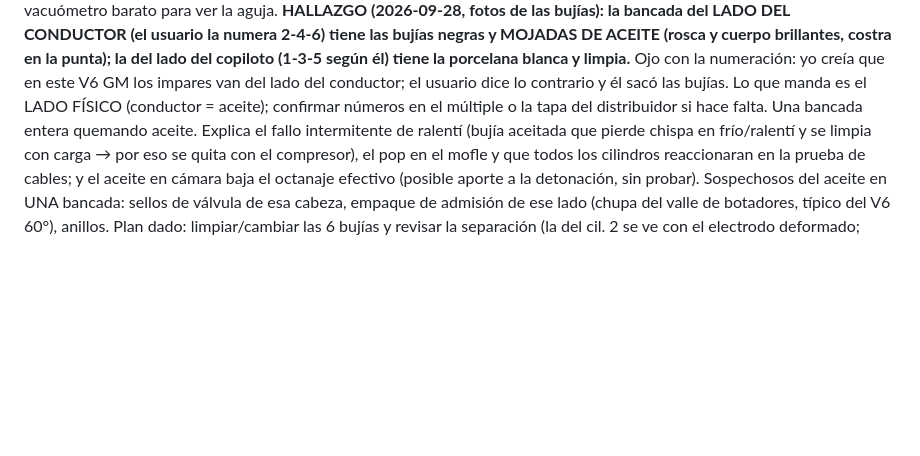
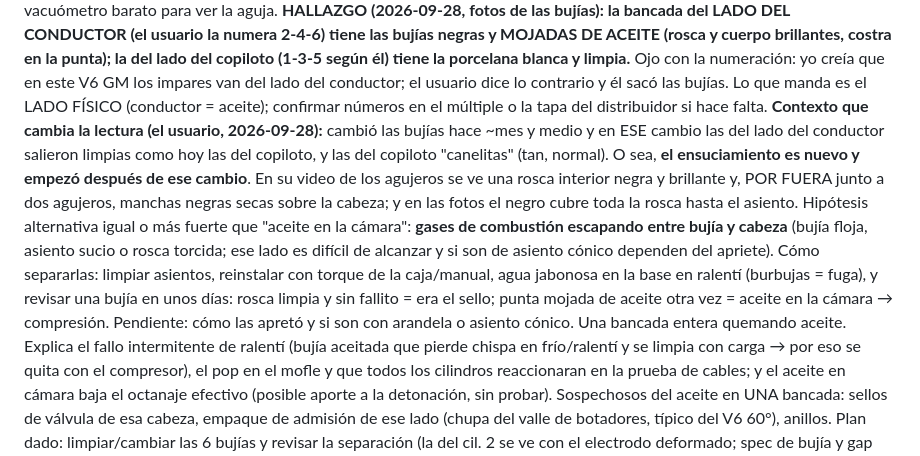
Before and after one commit to marango25/rt-web, a Markdown page: CLAUDE.md, the part around the change. GitHub-like rendering; blank space fills up the shorter version.

Commit message:
Anota que el ensuciamiento empezó tras el cambio de bujías y la hipótesis de fuga por el asiento
Co-Authored-By: Claude Opus 5.5 <noreply@anthropic.com>

```diff
--- a/CLAUDE.md
+++ b/CLAUDE.md
@@ -259,7 +259,18 @@ ver la aguja.
 del lado del copiloto (1-3-5 según él) tiene la porcelana blanca y limpia.** Ojo con la numeración: yo
 creía que en este V6 GM los impares van del lado del conductor; el usuario dice lo contrario y él
 sacó las bujías. Lo que manda es el LADO FÍSICO (conductor = aceite); confirmar números en el múltiple
-o la tapa del distribuidor si hace falta. Una bancada entera quemando aceite. Explica el fallo intermitente de
+o la tapa del distribuidor si hace falta.
+**Contexto que cambia la lectura (el usuario, 2026-09-28):** cambió las bujías hace ~mes y medio y en
+ESE cambio las del lado del conductor salieron limpias como hoy las del copiloto, y las del copiloto
+"canelitas" (tan, normal). O sea, **el ensuciamiento es nuevo y empezó después de ese cambio**. En su
+video de los agujeros se ve una rosca interior negra y brillante y, POR FUERA junto a dos agujeros,
+manchas negras secas sobre la cabeza; y en las fotos el negro cubre toda la rosca hasta el asiento.
+Hipótesis alternativa igual o más fuerte que "aceite en la cámara": **gases de combustión escapando
+entre bujía y cabeza** (bujía floja, asiento sucio o rosca torcida; ese lado es difícil de alcanzar y
+si son de asiento cónico dependen del apriete). Cómo separarlas: limpiar asientos, reinstalar con
+torque de la caja/manual, agua jabonosa en la base en ralentí (burbujas = fuga), y revisar una bujía
+en unos días: rosca limpia y sin fallito = era el sello; punta mojada de aceite otra vez = aceite en
+la cámara → compresión. Pendiente: cómo las apretó y si son con arandela o asiento cónico. Una bancada entera quemando aceite. Explica el fallo intermitente de
 ralentí (bujía aceitada que pierde chispa en frío/ralentí y se limpia con carga → por eso se quita con
 el compresor), el pop en el mofle y que todos los cilindros reaccionaran en la prueba de cables; y el
 aceite en cámara baja el octanaje efectivo (posible aporte a la detonación, sin probar). Sospechosos
```
